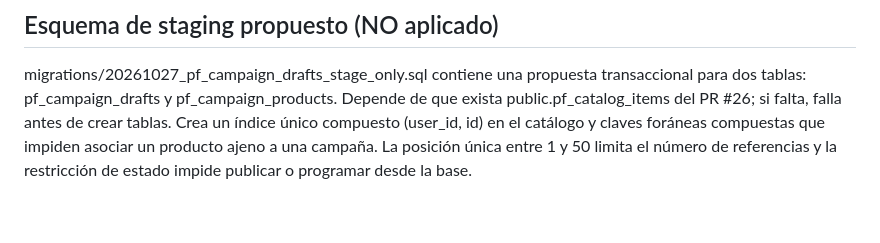
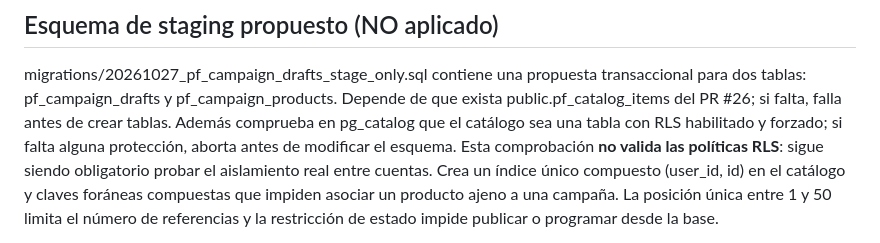
Before and after one commit to enriquesequeidau-pixel/promoflash, a Markdown page: docs/CAMPAIGNS_PRO_BUSINESS_DESIGN.md, the part around the change. Drawn GitHub-style; blank space fills up the shorter version.

Commit message:
docs: explain catalog RLS preflight and staging limitations

```diff
--- a/docs/CAMPAIGNS_PRO_BUSINESS_DESIGN.md
+++ b/docs/CAMPAIGNS_PRO_BUSINESS_DESIGN.md
@@ -19,7 +19,11 @@ Supabase, no agenda publicaciones, no activa Pro/Business ni pagos.
 migrations/20261027_pf_campaign_drafts_stage_only.sql contiene una propuesta
 transaccional para dos tablas: pf_campaign_drafts y pf_campaign_products.
 Depende de que exista public.pf_catalog_items del PR #26; si falta, falla
-antes de crear tablas. Crea un índice único compuesto (user_id, id) en el
+antes de crear tablas. Además comprueba en pg_catalog que el catálogo sea
+una tabla con RLS habilitado y forzado; si falta alguna protección, aborta
+antes de modificar el esquema. Esta comprobación **no valida las políticas
+RLS**: sigue siendo obligatorio probar el aislamiento real entre cuentas.
+Crea un índice único compuesto (user_id, id) en el
 catálogo y claves foráneas compuestas que impiden asociar un producto ajeno
 a una campaña. La posición única entre 1 y 50 limita el número de referencias
 y la restricción de estado impide publicar o programar desde la base.
```
